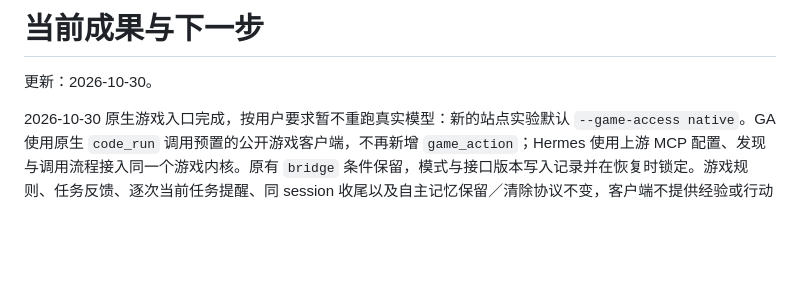
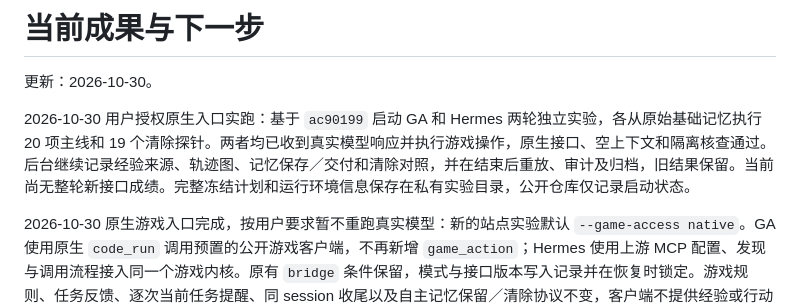
Before and after one commit to dd3xp/memorybenchmark, a Markdown page: PROGRESS.md, the part around the change. Drawn GitHub-style; blank space fills up the shorter version.

Commit message:
Record native-interface GA and Hermes pilot launches

```diff
--- a/PROGRESS.md
+++ b/PROGRESS.md
@@ -1,6 +1,8 @@
 # 当前成果与下一步
 
 更新：2026-10-30。
+
+2026-10-30 用户授权原生入口实跑：基于 `ac90199` 启动 GA 和 Hermes 两轮独立实验，各从原始基础记忆执行 20 项主线和 19 个清除探针。两者均已收到真实模型响应并执行游戏操作，原生接口、空上下文和隔离核查通过。后台继续记录经验来源、轨迹图、记忆保存／交付和清除对照，并在结束后重放、审计及归档，旧结果保留。当前尚无整轮新接口成绩。完整冻结计划和运行环境信息保存在私有实验目录，公开仓库仅记录启动状态。
 
 2026-10-30 原生游戏入口完成，按用户要求暂不重跑真实模型：新的站点实验默认 `--game-access native`。GA 使用原生 `code_run` 调用预置的公开游戏客户端，不再新增 `game_action`；Hermes 使用上游 MCP 配置、发现与调用流程接入同一个游戏内核。原有 `bridge` 条件保留，模式与接口版本写入记录并在恢复时锁定。游戏规则、任务反馈、逐次当前任务提醒、同 session 收尾以及自主记忆保留／清除协议不变，客户端不提供经验或行动规划。Squishy 的 191 项测试和两种 agent 各六段原生脚本契约通过，含空上下文、隔离、保留／清除、同会话预算切换及两段任务反馈送达；真实模型调用为零。Hermes 的 MCP 依赖从同一上游锁文件安装至独立运行环境，原环境保留。见[接入结构与复现](docs/AGENT_INTEGRATION.md)及[软件验证记录](docs/assets/native-game-access/validation.json)。此前真实实验结果仍属于旧接口条件，本次没有新增 agent 成绩。
 
```
